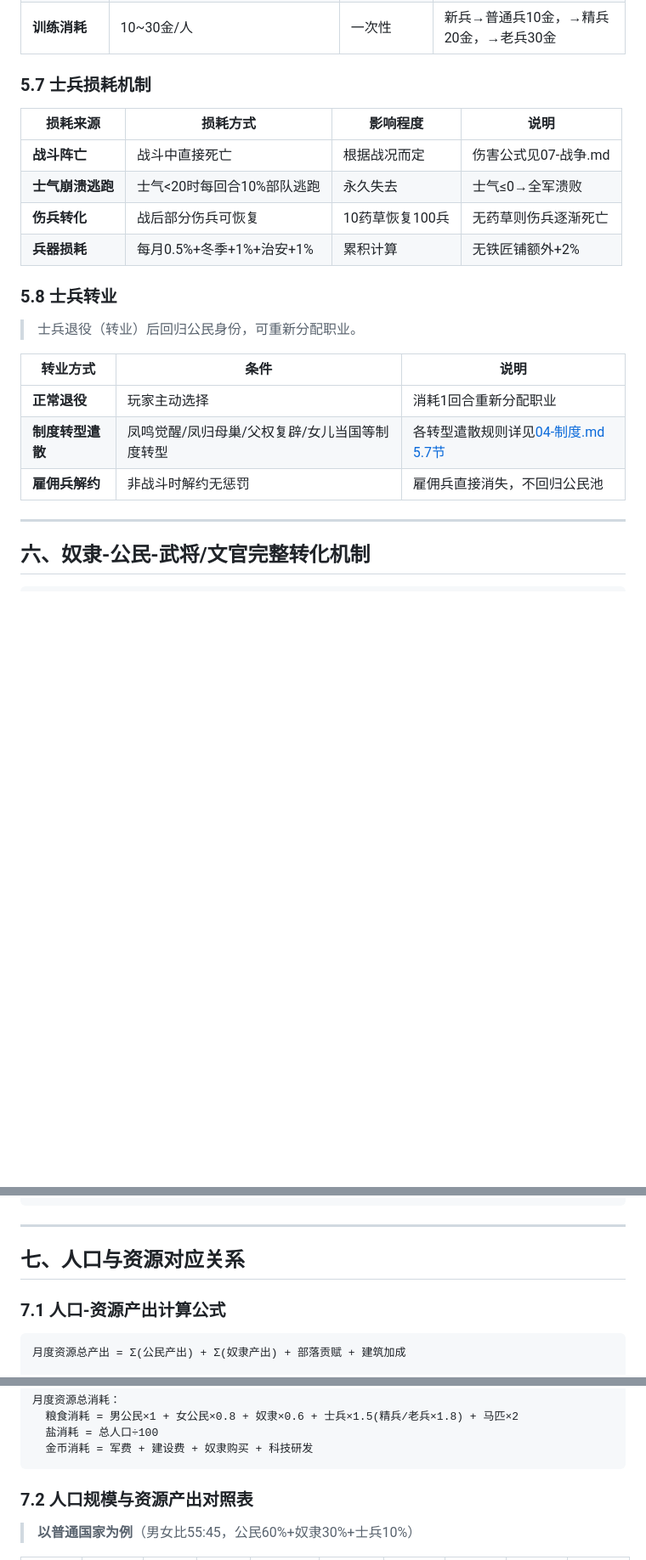
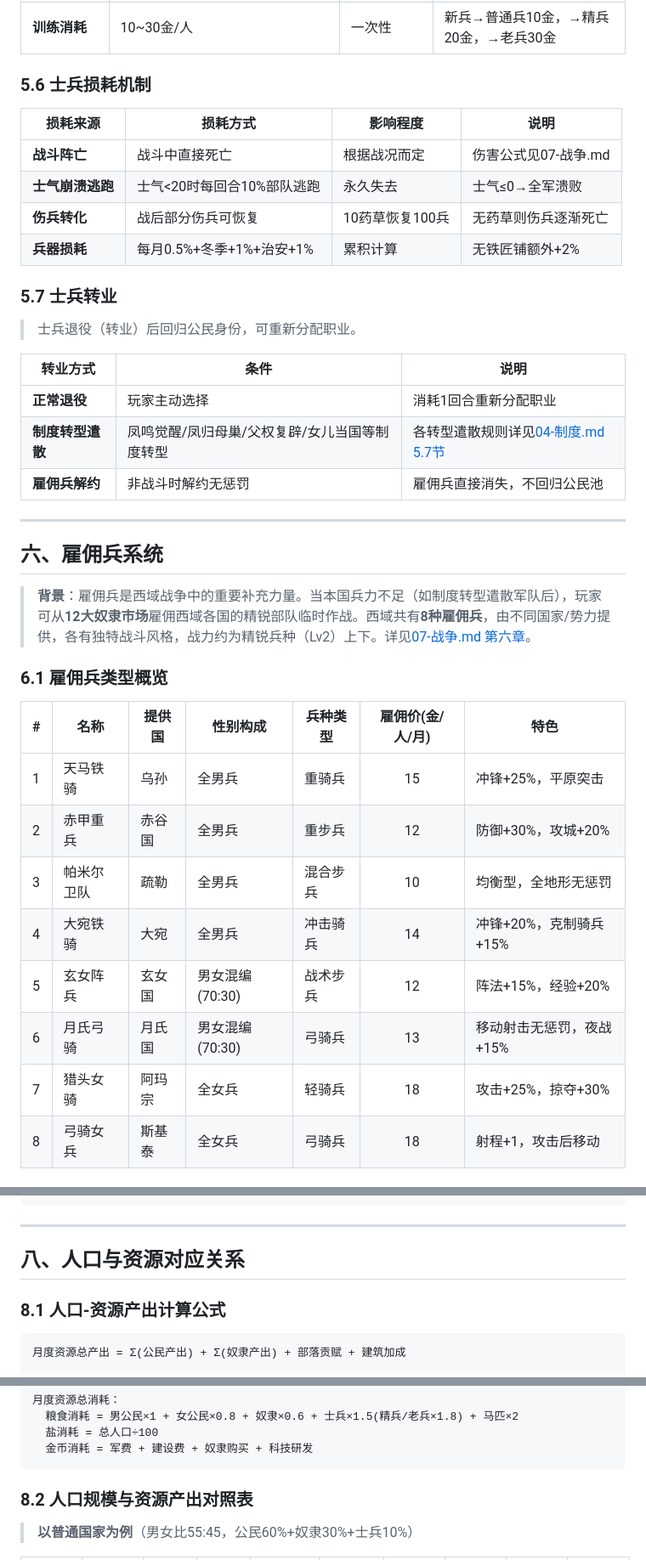
Before and after one commit to king3366ster/silk-road-chronicles, a Markdown page: story/05-人口.md, 3 parts joined by grey strips. Shown at 85% size. Drawn GitHub-style; blank space fills up the shorter version.

````diff
--- a/story/05-人口.md
+++ b/story/05-人口.md
@@ -590,7 +573,7 @@
 | **征兵消耗** | 1公民+1兵器+15~35金 | 一次性 | 公民脱离生产，兵器装备消耗 |
 | **训练消耗** | 10~30金/人 | 一次性 | 新兵→普通兵10金，→精兵20金，→老兵30金 |
 
-### 5.7 士兵损耗机制
+### 5.6 士兵损耗机制
 
 | 损耗来源 | 损耗方式 | 影响程度 | 说明 |
 |----------|----------|----------|------|
@@ -599,7 +582,7 @@
 | **伤兵转化** | 战后部分伤兵可恢复 | 10药草恢复100兵 | 无药草则伤兵逐渐死亡 |
 | **兵器损耗** | 每月0.5%+冬季+1%+治安+1% | 累积计算 | 无铁匠铺额外+2% |
 
-### 5.8 士兵转业
+### 5.7 士兵转业
 
 > 士兵退役（转业）后回归公民身份，可重新分配职业。
 
@@ -611,4 +594,20 @@
 
 ---
 
-## 六、奴隶-公民-武将/文官完整转化机制
+## 六、雇佣兵系统
+
+> **背景**：雇佣兵是西域战争中的重要补充力量。当本国兵力不足（如制度转型遣散军队后），玩家可从**12大奴隶市场**雇佣西域各国的精锐部队临时作战。西域共有**8种雇佣兵**，由不同国家/势力提供，各有独特战斗风格，战力约为精锐兵种（Lv2）上下。详见[07-战争.md 第六章](07-战争.md)。
+
+### 6.1 雇佣兵类型概览
+
+| # | 名称 | 提供国 | 性别构成 | 兵种类型 | 雇佣价(金/人/月) | 特色 |
+|---|------|--------|----------|----------|:----------------:|------|
+| 1 | 天马铁骑 | 乌孙 | 全男兵 | 重骑兵 | 15 | 冲锋+25%，平原突击 |
+| 2 | 赤甲重兵 | 赤谷国 | 全男兵 | 重步兵 | 12 | 防御+30%，攻城+20% |
+| 3 | 帕米尔卫队 | 疏勒 | 全男兵 | 混合步兵 | 10 | 均衡型，全地形无惩罚 |
+| 4 | 大宛铁骑 | 大宛 | 全男兵 | 冲击骑兵 | 14 | 冲锋+20%，克制骑兵+15% |
+| 5 | 玄女阵兵 | 玄女国 | 男女混编(70:30) | 战术步兵 | 12 | 阵法+15%，经验+20% |
+| 6 | 月氏弓骑 | 月氏国 | 男女混编(70:30) | 弓骑兵 | 13 | 移动射击无惩罚，夜战+15% |
+| 7 | 猎头女骑 | 阿玛宗 | 全女兵 | 轻骑兵 | 18 | 攻击+25%，掠夺+30% |
+| 8 | 弓骑女兵 | 斯基泰 | 全女兵 | 弓骑兵 | 18 | 射程+1，攻击后移动 |
+
@@ -652,9 +687,9 @@
 
 ---
 
-## 七、人口与资源对应关系
+## 八、人口与资源对应关系
 
-### 7.1 人口-资源产出计算公式
+### 8.1 人口-资源产出计算公式
 
 ```
 月度资源总产出 = Σ(公民产出) + Σ(奴隶产出) + 部落贡赋 + 建筑加成
@@ -684,7 +719,7 @@
   金币消耗 = 军费 + 建设费 + 奴隶购买 + 科技研发
 ```
 
-### 7.2 人口规模与资源产出对照表
+### 8.2 人口规模与资源产出对照表
 
 > **以普通国家为例**（男女比55:45，公民60%+奴隶30%+士兵10%）
 
````
Also changed, not shown: other parts of story/05-人口.md (+42 -23 lines).
